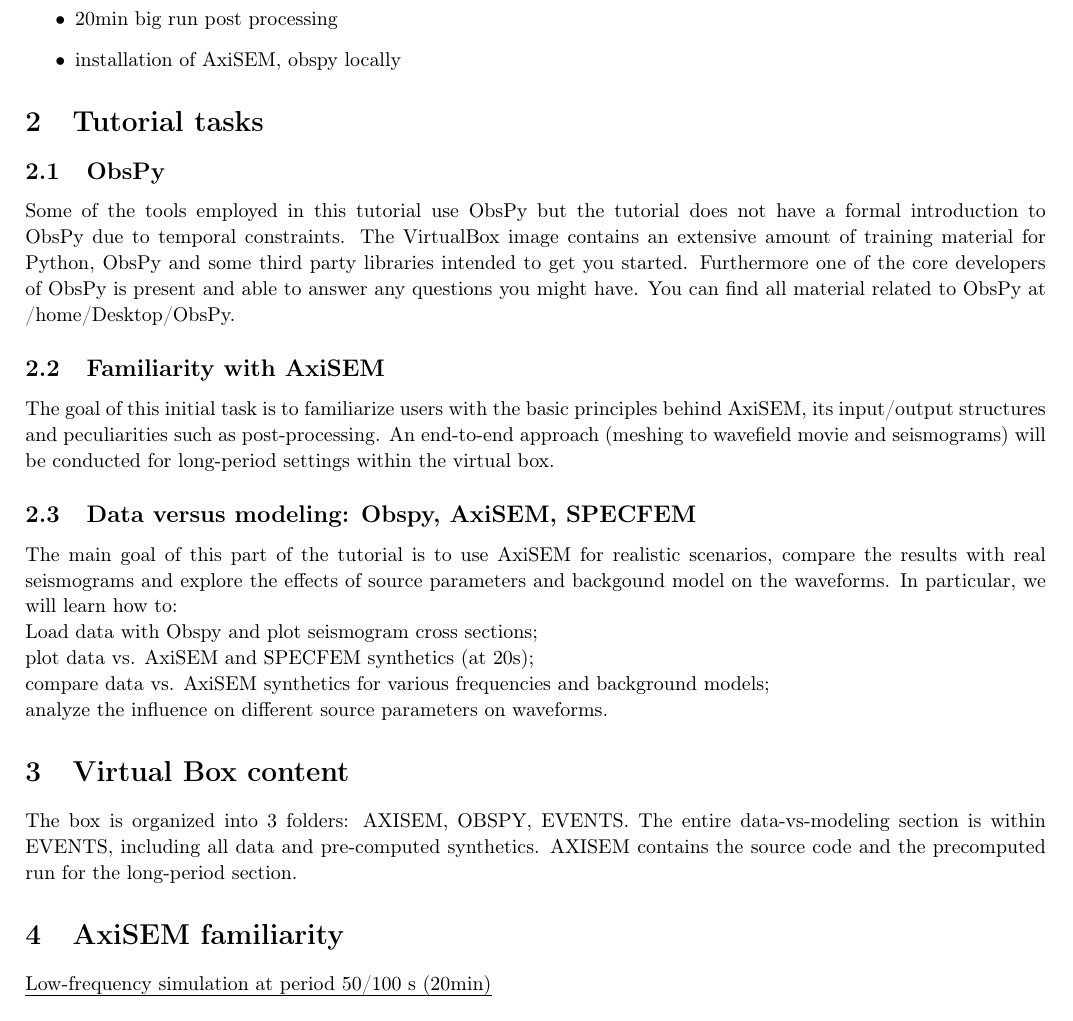
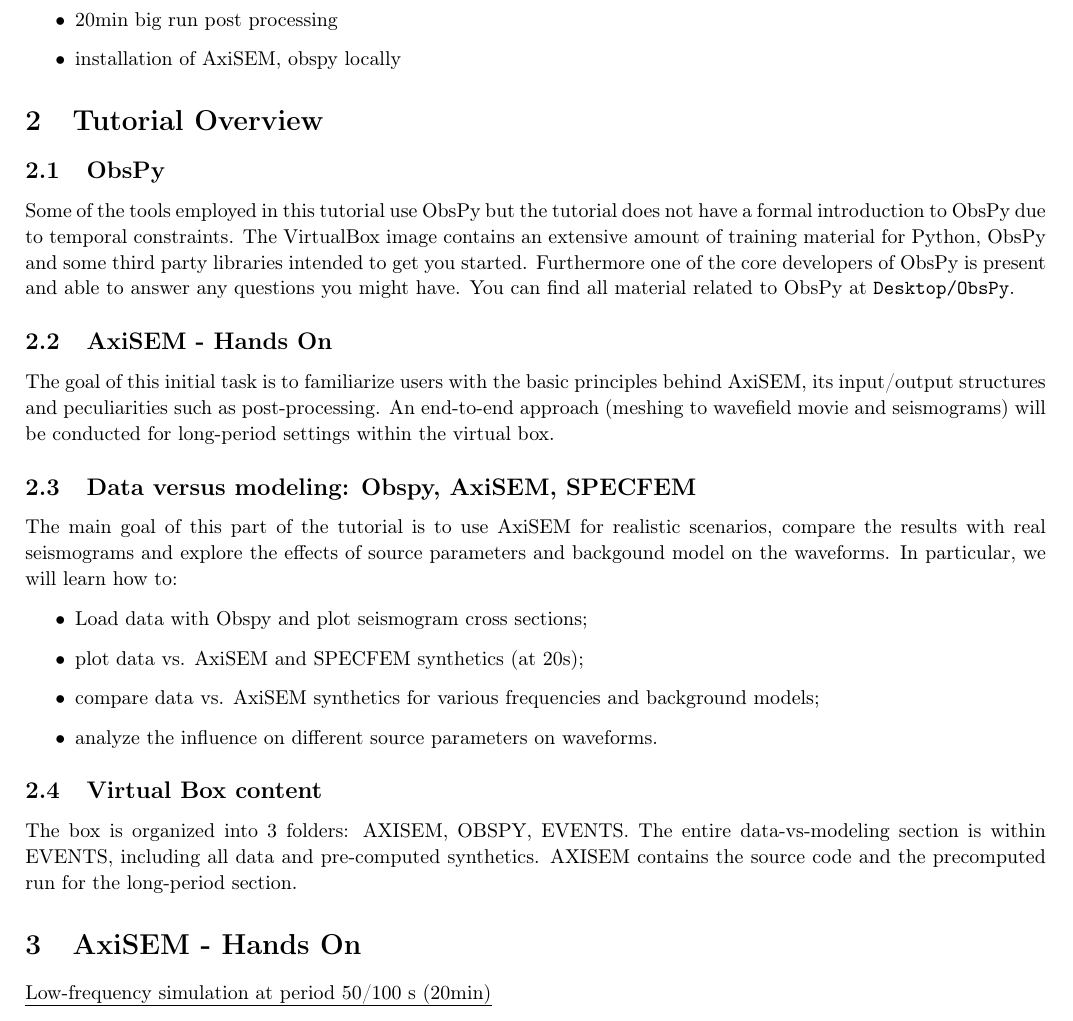
Before and after one commit to geodynamics/axisem, a LaTeX document (MANUAL/AXISEM_TUTORIAL/AXISEMTutorial.tex): part of page 1 of 12 before the commit and part of page 1 of 13 after it, cut so that both start at the same text. Compiled offline with pdfLaTeX.

Commit message:
- readability + some tex stuff

```diff
--- a/MANUAL/AXISEM_TUTORIAL/AXISEMTutorial.tex
+++ b/MANUAL/AXISEM_TUTORIAL/AXISEMTutorial.tex
@@ -55,7 +55,7 @@
 \item installation of AxiSEM, obspy locally
 \end{itemize}
 %
-\section{Tutorial tasks}
+\section{Tutorial Overview}
 %
 \subsection{ObsPy}
 Some of the tools employed in this tutorial use ObsPy but the tutorial
@@ -64,9 +64,9 @@
 training material for Python, ObsPy and some third party libraries
 intended to get you started. Furthermore one of the core developers of
 ObsPy is present and able to answer any questions you might have. You
-can find all material related to ObsPy at ~/home/Desktop/ObsPy.
+can find all material related to ObsPy at \verb|Desktop/ObsPy|.
 %
-\subsection{Familiarity with AxiSEM}
+\subsection{AxiSEM - Hands On}
 The goal of this initial task is to familiarize users with the basic
 principles behind AxiSEM, its input/output structures and
 peculiarities such as post-processing. An end-to-end approach (meshing to
@@ -76,19 +76,26 @@
 \subsection{Data versus modeling: Obspy, AxiSEM, SPECFEM}
 The main goal of this part of the tutorial is to use AxiSEM for realistic scenarios, compare the
 results with real seismograms and explore the effects of source parameters and
-backgound model on the waveforms. In particular, we will learn how to:\\
-Load data with Obspy and plot seismogram cross sections;\\
-plot data vs. AxiSEM and SPECFEM synthetics (at 20s);\\
-compare data vs. AxiSEM synthetics for various frequencies and background models;\\
-analyze the influence on different source parameters on waveforms.
+backgound model on the waveforms. In particular, we will learn how to:
 
-\section{Virtual Box content}
+\begin{itemize}
+    \item Load data with Obspy and plot seismogram cross sections;
+    \item plot data vs. AxiSEM and SPECFEM synthetics (at 20s);
+    \item compare data vs. AxiSEM synthetics for various frequencies and background
+          models;
+    \item analyze the influence on different source parameters on waveforms.
+\end{itemize}
+
+
+\subsection{Virtual Box content}
 The box is organized into 3 folders: AXISEM, OBSPY, EVENTS. The entire
 data-vs-modeling section is within EVENTS, including all data and pre-computed
 synthetics. AXISEM contains the source code and the precomputed run
 for the long-period section.
 
-\section{AxiSEM familiarity}
+
+
+\section{AxiSEM - Hands On}
 \emph{Low-frequency simulation at period 50/100 s (20min)}
 \begin{enumerate}
     \item change AxiSEM input parameters to run this scenario, submit job
```
Also changed, not shown: MANUAL/AXISEM_TUTORIAL/AXISEMTutorial.tex (41 more changed lines). Lines whose indentation alone changed are shown as unchanged.
